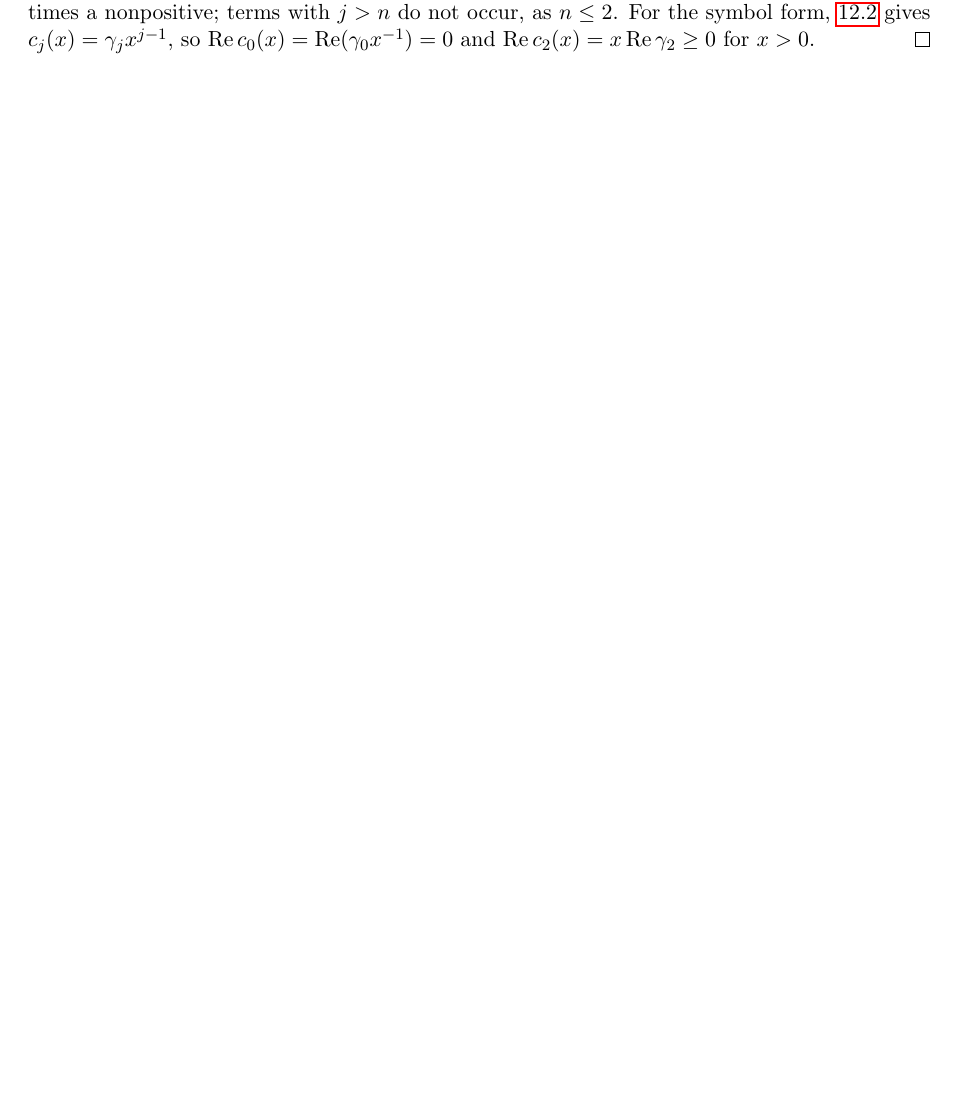
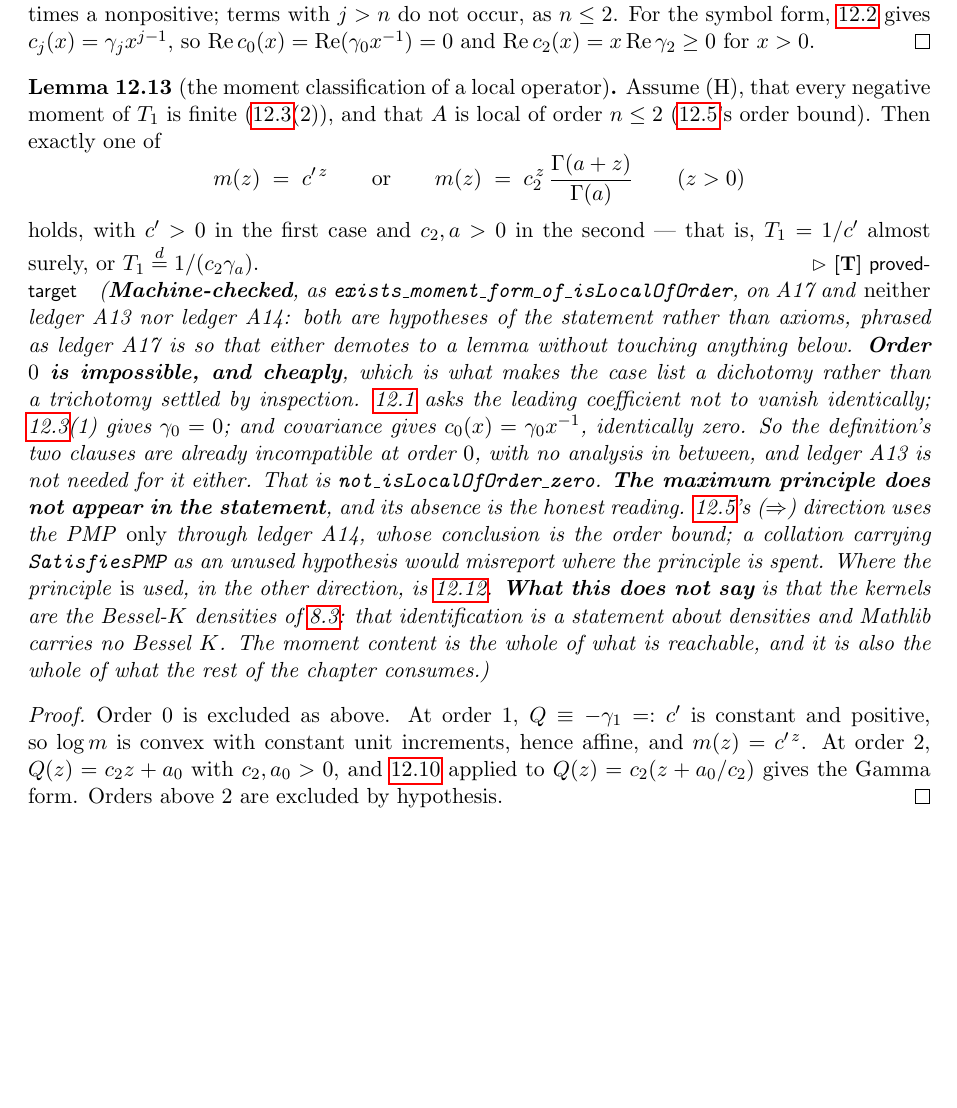
Before and after one commit to danielfagerstrom/hemigroup-causal-scale-space-kernels, a LaTeX thesis (blueprint/src/print.tex, which reads blueprint/src/parts/12-locality.tex): part of page 65 of 65, cut so that both start at the same text, the shorter picture padded with empty space. Compiled offline with pdfLaTeX.

Commit message:
thm:locality(=>) collated, and order zero ruled out
The two branches are exhaustive, and saying so takes one small argument
that is not bookkeeping: order 0 is impossible. def:locality-pmp asks the
leading coefficient not to vanish identically; lem:moment-recursion(1)
gives gamma_0 = 0; covariance gives c_0(x) = gamma_0 x^{-1}, identically
zero. So the definition's two clauses are already incompatible at order
0, with no analysis in between and without A13 -- and the theorem's case
list is a dichotomy for a reason rather than by inspection.

New node lem:local-moment-classification (12.13), on the chapter's own
convention for splits, so that the [T] content of a node carrying A14 is
reported apart from the entry. Both citations of the (=>) direction are
hypotheses of the statement -- AllNegMomentsFinite is A13,
n <= 2 is Courrege -- so `#print axioms` shows A17 and neither.

The positive maximum principle does not appear in the statement, and the
absence is the honest reading rather than an omission: (=>) uses the
principle ONLY through A14, whose conclusion is the order bound. A
collation carrying SatisfiesPMP as an unused hypothesis would misreport
where the principle is spent. Where it is used is lem:pmp-verification,
the other direction.

What the node does not claim is the Bessel-K density identification of
prop:bessel-family: that is a statement about densities and Mathlib has
no Bessel K. The moment content is what is reachable and also what the
rest of the chapter consumes.

Co-Authored-By: Claude Opus 5 <noreply@anthropic.com>

```diff
--- a/blueprint/src/parts/12-locality.tex
+++ b/blueprint/src/parts/12-locality.tex
@@ -830,3 +830,49 @@ times a nonpositive; terms with $j > n$ do not occur, as $n \le 2$. For the symb
 $\operatorname{Re}c_0(x) = \operatorname{Re}(\gamma_0 x^{-1}) = 0$ and
 $\operatorname{Re}c_2(x) = x\operatorname{Re}\gamma_2 \ge 0$ for $x > 0$.
 \end{proof}
+
+% additive: not in the draft. The moment content of Theorem 12.5's (=>) direction, split off for
+% the same reason its PMP half was: that theorem carries A14. Numbered 12.13.
+\begin{lemma}[the moment classification of a local operator]
+\label{lem:local-moment-classification}
+\uses{def:locality-pmp,lem:local-polynomial-symbol,lem:moment-recursion,lem:log-convexity,lem:gamma-recursion-uniqueness,lem:symbol-vanishes-at-origin}
+\lean{Hemigroup.SelfDecomposableExponent.exists_moment_form_of_isLocalOfOrder}\leanok
+Assume (H), that every negative moment of $T_1$ is finite (\ref{lem:moment-recursion}(2)), and
+that $A$ is local of order $n \le 2$ (\ref{thm:locality}'s order bound). Then exactly one of
+\[
+  m(z) \;=\; c'^{\,z}
+  \qquad\text{or}\qquad
+  m(z) \;=\; c_2^{\,z}\,\frac{\Gamma(a+z)}{\Gamma(a)}
+  \qquad (z > 0)
+\]
+holds, with $c' > 0$ in the first case and $c_2, a > 0$ in the second --- that is,
+$T_1 = 1/c'$ almost surely, or $T_1 \stackrel{d}{=} 1/(c_2\gamma_a)$.
+\statusT\quad\emph{(\textbf{Machine-checked}, as
+\texttt{exists\_moment\_form\_of\_isLocalOfOrder}, on A17 and \emph{neither} \ledger{A13} nor
+\ledger{A14}: both are hypotheses of the statement rather than axioms, phrased as \ledger{A17} is
+so that either demotes to a lemma without touching anything below.
+\textbf{Order $0$ is impossible, and cheaply}, which is what makes the case list a dichotomy
+rather than a trichotomy settled by inspection. \ref{def:locality-pmp} asks the leading
+coefficient not to vanish identically; \ref{lem:moment-recursion}(1) gives $\gamma_0 = 0$; and
+covariance gives $c_0(x) = \gamma_0 x^{-1}$, identically zero. So the definition's two clauses are
+already incompatible at order $0$, with no analysis in between, and \ledger{A13} is not needed for
+it either. That is \texttt{not\_isLocalOfOrder\_zero}.
+\textbf{The maximum principle does not appear in the statement}, and its absence is the honest
+reading. \ref{thm:locality}'s ($\Rightarrow$) direction uses the PMP \emph{only} through
+\ledger{A14}, whose conclusion is the order bound; a collation carrying \texttt{SatisfiesPMP} as
+an unused hypothesis would misreport where the principle is spent. Where the principle \emph{is}
+used, in the other direction, is \ref{lem:pmp-verification}.
+\textbf{What this does not say} is that the kernels are the Bessel-$K$ densities of
+\ref{prop:bessel-family}: that identification is a statement about densities and Mathlib carries
+no Bessel $K$. The moment content is the whole of what is reachable, and it is also the whole of
+what the rest of the chapter consumes.)}
+\end{lemma}
+
+\begin{proof}
+\leanok
+\uses{lem:local-polynomial-symbol,lem:moment-recursion-quotient}
+Order $0$ is excluded as above. At order $1$, $Q \equiv -\gamma_1 =: c'$ is constant and positive,
+so $\log m$ is convex with constant unit increments, hence affine, and $m(z) = c'^{\,z}$. At order
+$2$, $Q(z) = c_2 z + a_0$ with $c_2, a_0 > 0$, and \ref{lem:gamma-recursion-uniqueness} applied to
+$Q(z) = c_2(z + a_0/c_2)$ gives the Gamma form. Orders above $2$ are excluded by hypothesis.
+\end{proof}
```
Also changed, not shown: README.md, 3 other files.
